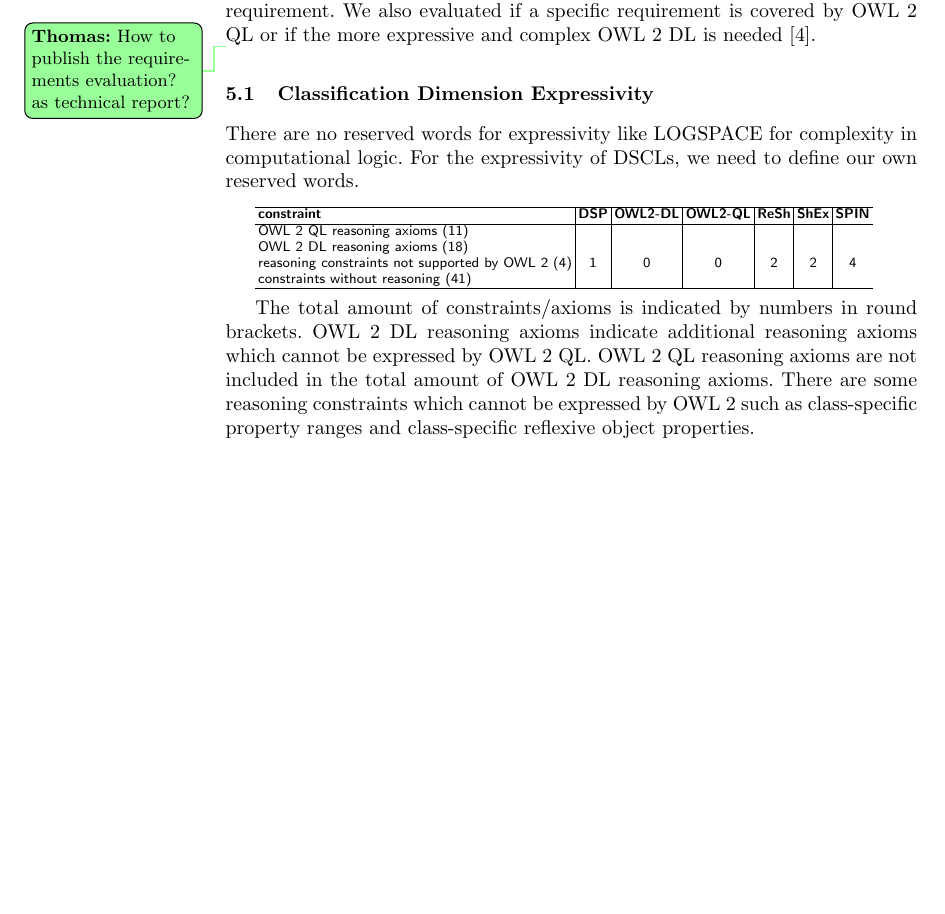
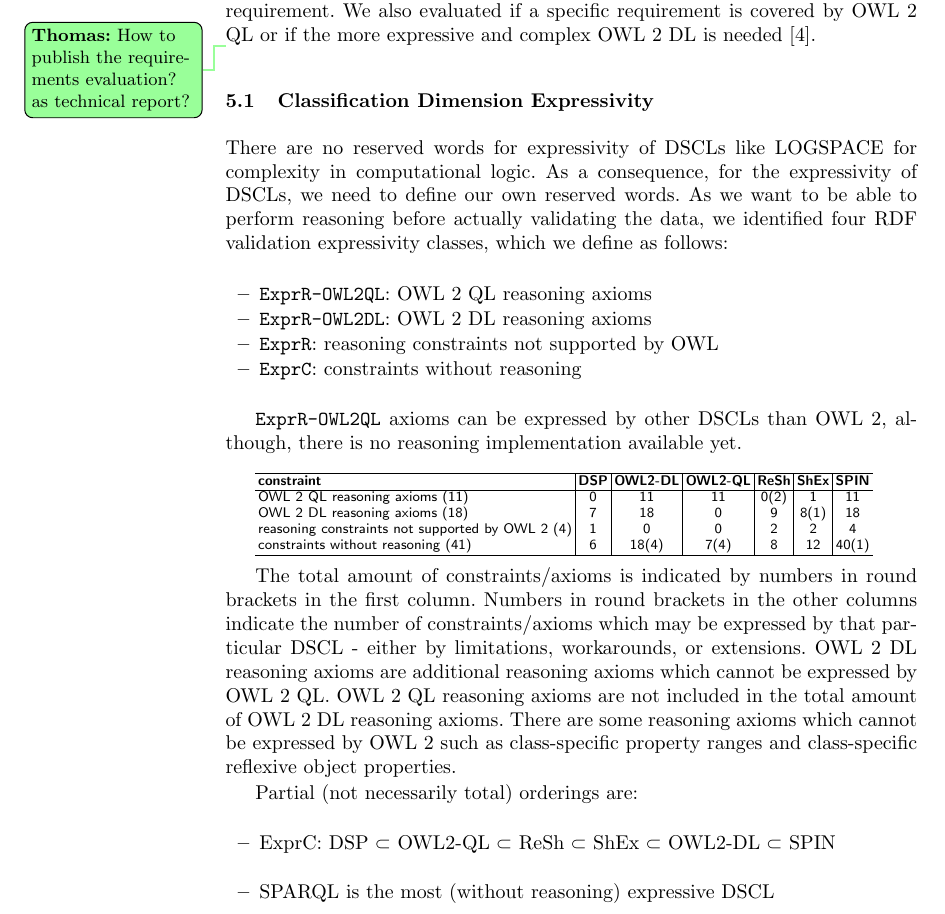
Before and after one commit to boschthomas/thomasbosch, a LaTeX thesis (paper/paper 1/paper 1.tex): part of page 8 of 15 before the commit and part of page 8 of 16 after it, cut so that both start at the same text, the shorter picture padded with empty space. Compiled offline with pdfLaTeX.

Commit message:
classification expressivity

```diff
--- a/paper/paper 1/paper 1.tex
+++ b/paper/paper 1/paper 1.tex
@@ -479,40 +479,47 @@ We also evaluated if a specific requirement is covered by OWL 2 QL or if the mor
 
 \subsection{Classification Dimension Expressivity}
 
-There are no reserved words for expressivity like LOGSPACE for complexity in computational logic.
-For the expressivity of DSCLs, we need to define our own reserved words.
+There are no reserved words for expressivity of DSCLs like LOGSPACE for complexity in computational logic.
+As a consequence, for the expressivity of DSCLs, we need to define our own reserved words.
+As we want to be able to perform reasoning before actually validating the data, we identified four RDF validation expressivity classes,
+which we define as follows:
 
+\begin{itemize}
+	\item \ms{ExprR-OWL2QL}: OWL 2 QL reasoning axioms
+	\item \ms{ExprR-OWL2DL}: OWL 2 DL reasoning axioms
+	\item \ms{ExprR}: reasoning constraints not supported by OWL
+	\item \ms{ExprC}: constraints without reasoning
+\end{itemize}
 
+\ms{ExprR-OWL2QL} axioms can be expressed by other DSCLs than OWL 2, although, there is no reasoning implementation available yet.
 
 \begin{evaluation}
-OWL 2 QL reasoning axioms (11) & & & & & & \\
-OWL 2 DL reasoning axioms (18) & & & & & & \\
+OWL 2 QL reasoning axioms (11) & 0 & 11 & 11 & 0(2) & 1 & 11 \\
+OWL 2 DL reasoning axioms (18) & 7 & 18 & 0 & 9 & 8(1) & 18 \\
 reasoning constraints not supported by OWL 2 (4) & 1 & 0 & 0 & 2 & 2 & 4 \\
-constraints without reasoning (41) & & & & & \\
+constraints without reasoning (41) & 6 & 18(4) & 7(4) & 8 & 12 & 40(1)\\
 \end{evaluation}
 
-The total amount of constraints/axioms is indicated by numbers in round brackets.
-OWL 2 DL reasoning axioms indicate additional reasoning axioms which cannot be expressed by OWL 2 QL.
+The total amount of constraints/axioms is indicated by numbers in round brackets in the first column.
+Numbers in round brackets in the other columns indicate the number of constraints/axioms which may be expressed by that particular DSCL - either by limitations, workarounds, or extensions.
+OWL 2 DL reasoning axioms are additional reasoning axioms which cannot be expressed by OWL 2 QL.
 OWL 2 QL reasoning axioms are not included in the total amount of OWL 2 DL reasoning axioms.
-There are some reasoning constraints which cannot be expressed by OWL 2 such as class-specific property ranges and class-specific reflexive object properties.
+There are some reasoning axioms which cannot be expressed by OWL 2 such as class-specific property ranges and class-specific reflexive object properties.
 
-%SPARQL is the most (without reasoning) expressive DSCL
+Partial (not necessarily total) orderings are:
+
+\begin{itemize}
+	\item ExprC: DSP $\subset$ OWL2-QL $\subset$ ReSh $\subset$ ShEx $\subset$ OWL2-DL $\subset$ SPIN
+\end{itemize}
+
+\begin{itemize}
+	\item SPARQL is the most (without reasoning) expressive DSCL
+\end{itemize}
+
 %
 %we also want to take reasoning capabilities into account
 %
-%2 expressivity classes: Expressivity 1 (need to name expressivity classes)
-%one with reasoning let's say constraints and 1 without
-%
-%OWL 2 DL is more expressive for the first class
-%
-%as we have all relevant RDF constraints in our evaluation considered
-%we have here the full expressive power
-%
-%one can use it as functional style like
-%Expr(ShEx) $\subset$ Expr(SPIN)
-%partial ordering, not necessarily total
-%maybe two of such Expr. class are not comparable
-%
+
 %so this depends on the use case
 %when i want to use reasoning I can use these DSCL when I need to express these constraints
 %
```
